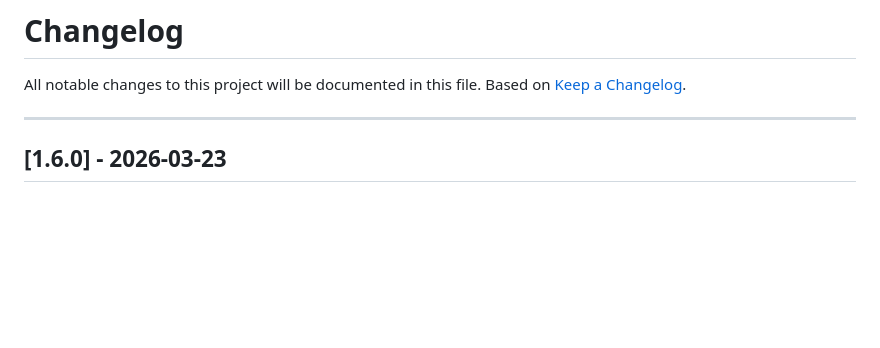
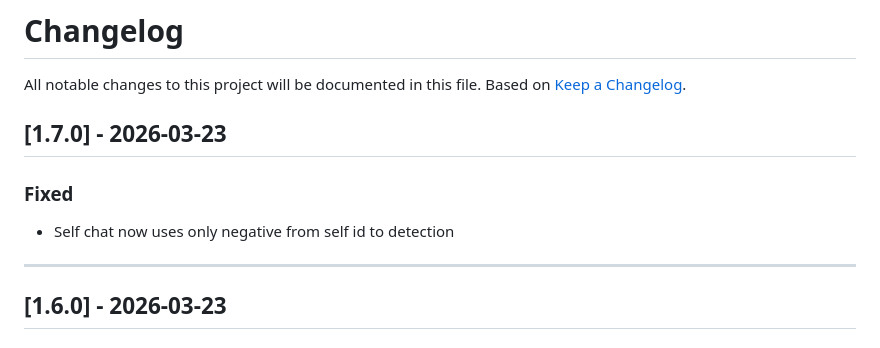
Before and after one commit to PedroCrqs/wpp-scheduler, a Markdown page: CHANGELOG.md, the part around the change. Rendered like a GitHub page; blank space fills up the shorter version.

Commit message:
changelog

```diff
--- a/CHANGELOG.md
+++ b/CHANGELOG.md
@@ -2,6 +2,12 @@
 
 All notable changes to this project will be documented in this file.
 Based on [Keep a Changelog](https://keepachangelog.com/en/1.0.0/).
+
+## [1.7.0] - 2026-03-23
+
+### Fixed
+
+- Self chat now uses only negative from self id to detection
 
 ---
 
```
